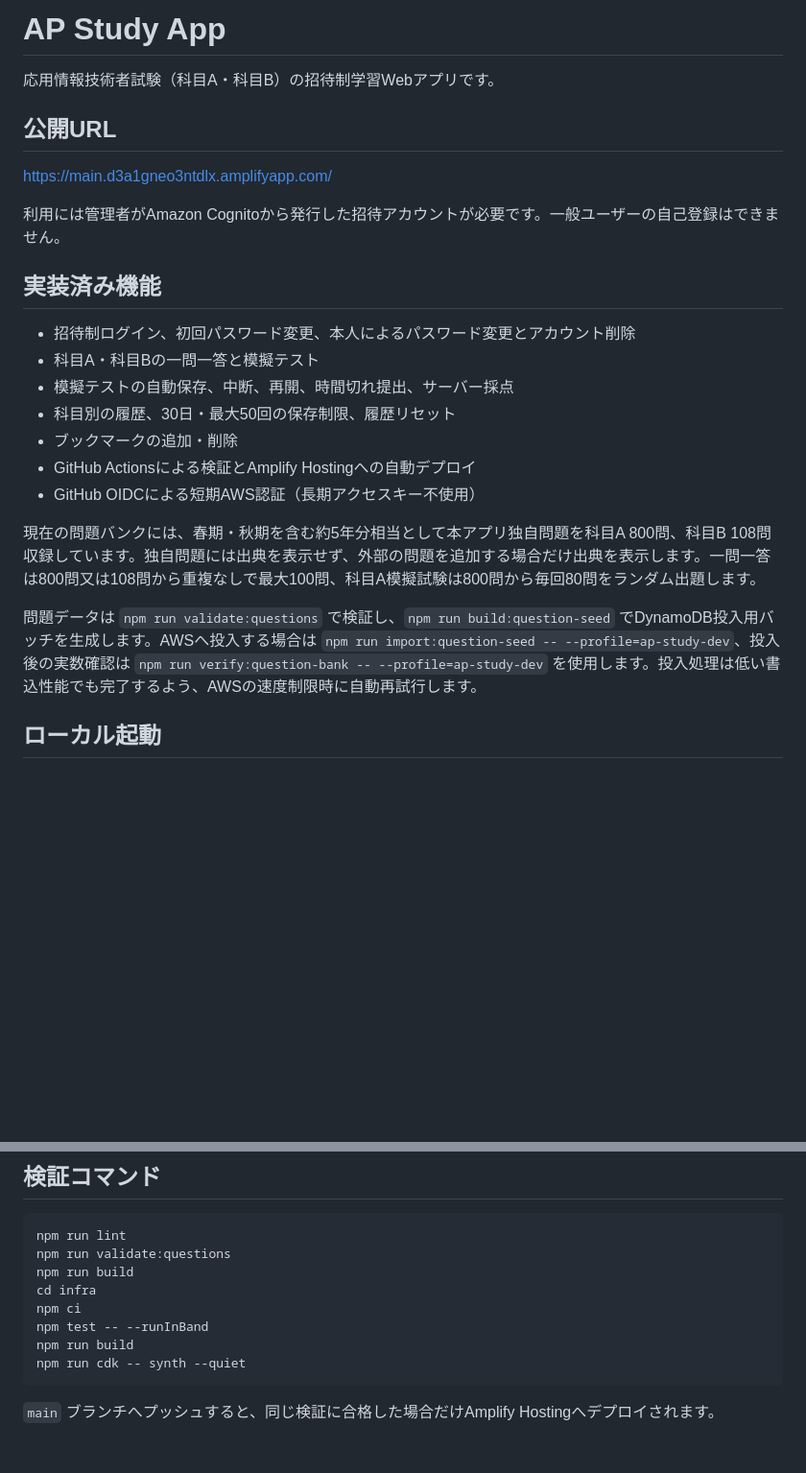
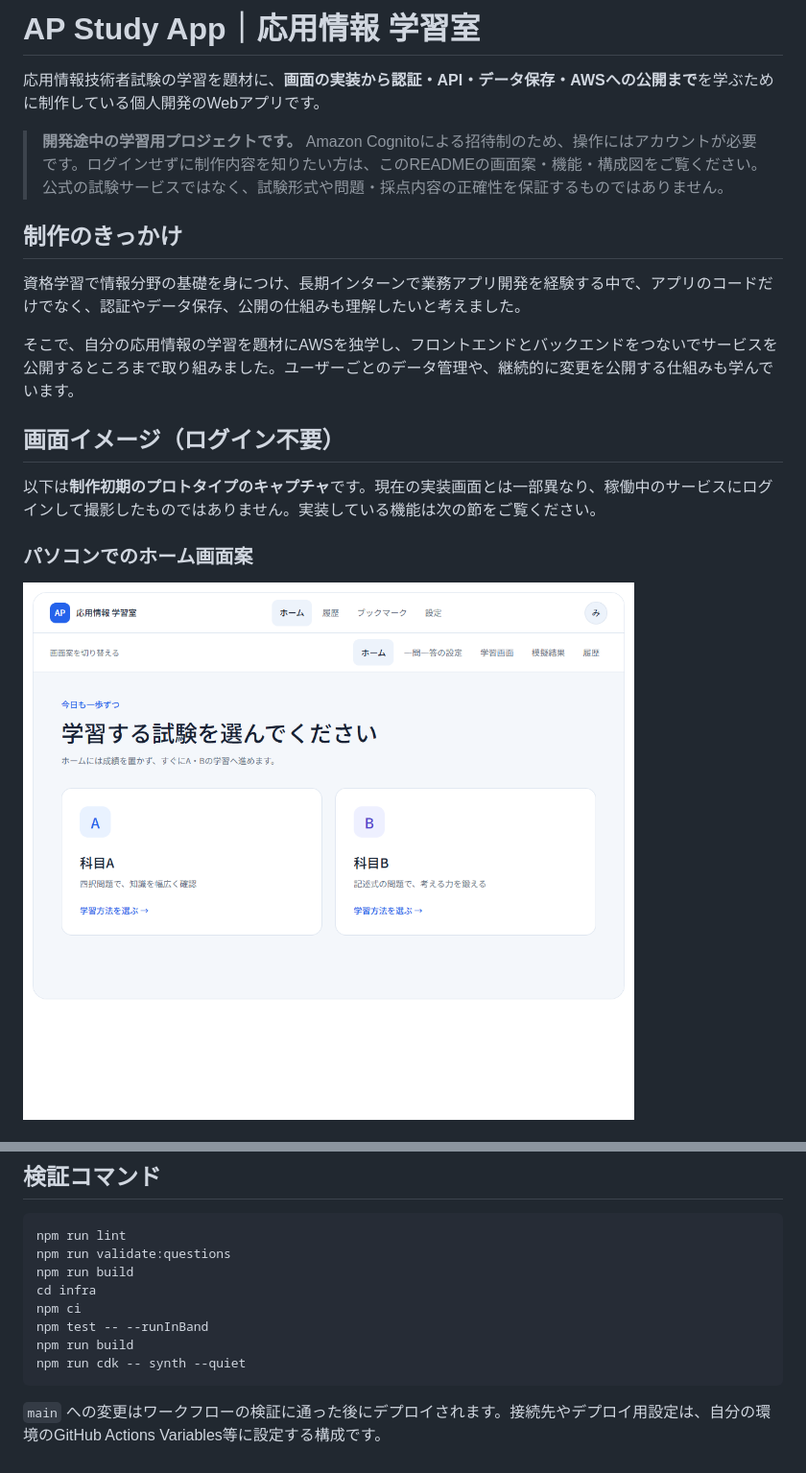
Before and after one commit to kminori037-commits/ap-study-app, a Markdown page: README.md, 2 parts joined by grey strips. Shown at 96% size. Drawn GitHub-style; pictures changed too: docs/images/home-prototype.png (added); blank space fills up the shorter version.

````diff
--- a/README.md
+++ b/README.md
@@ -1,26 +1,20 @@
-# AP Study App
+# AP Study App｜応用情報 学習室
 
-応用情報技術者試験（科目A・科目B）の招待制学習Webアプリです。
+応用情報技術者試験の学習を題材に、**画面の実装から認証・API・データ保存・AWSへの公開まで**を学ぶために制作している個人開発のWebアプリです。
 
-## 公開URL
+> **開発途中の学習用プロジェクトです。** Amazon Cognitoによる招待制のため、操作にはアカウントが必要です。ログインせずに制作内容を知りたい方は、このREADMEの画面案・機能・構成図をご覧ください。公式の試験サービスではなく、試験形式や問題・採点内容の正確性を保証するものではありません。
 
-https://main.d3a1gneo3ntdlx.amplifyapp.com/
+## 制作のきっかけ
 
-利用には管理者がAmazon Cognitoから発行した招待アカウントが必要です。一般ユーザーの自己登録はできません。
+資格学習で情報分野の基礎を身につけ、長期インターンで業務アプリ開発を経験する中で、アプリのコードだけでなく、認証やデータ保存、公開の仕組みも理解したいと考えました。
 
-## 実装済み機能
+そこで、自分の応用情報の学習を題材にAWSを独学し、フロントエンドとバックエンドをつないでサービスを公開するところまで取り組みました。ユーザーごとのデータ管理や、継続的に変更を公開する仕組みも学んでいます。
 
-- 招待制ログイン、初回パスワード変更、本人によるパスワード変更とアカウント削除
-- 科目A・科目Bの一問一答と模擬テスト
-- 模擬テストの自動保存、中断、再開、時間切れ提出、サーバー採点
-- 科目別の履歴、30日・最大50回の保存制限、履歴リセット
-- ブックマークの追加・削除
-- GitHub Actionsによる検証とAmplify Hostingへの自動デプロイ
-- GitHub OIDCによる短期AWS認証（長期アクセスキー不使用）
+## 画面イメージ（ログイン不要）
 
-現在の問題バンクには、春期・秋期を含む約5年分相当として本アプリ独自問題を科目A 800問、科目B 108問収録しています。独自問題には出典を表示せず、外部の問題を追加する場合だけ出典を表示します。一問一答は800問又は108問から重複なしで最大100問、科目A模擬試験は800問から毎回80問をランダム出題します。
+以下は**制作初期のプロトタイプのキャプチャ**です。現在の実装画面とは一部異なり、稼働中のサービスにログインして撮影したものではありません。実装している機能は次の節をご覧ください。
 
-問題データは `npm run validate:questions` で検証し、`npm run build:question-seed` でDynamoDB投入用バッチを生成します。AWSへ投入する場合は `npm run import:question-seed -- --profile=ap-study-dev`、投入後の実数確認は `npm run verify:question-bank -- --profile=ap-study-dev` を使用します。投入処理は低い書込性能でも完了するよう、AWSの速度制限時に自動再試行します。
+### パソコンでのホーム画面案
 
-## ローカル起動
+![科目A・科目Bから学習を始めるホーム画面の初期プロトタイプ](docs/images/home-prototype.png)
 
@@ -42,4 +136,4 @@ npm run build
 npm run cdk -- synth --quiet
 ```
 
-`main` ブランチへプッシュすると、同じ検証に合格した場合だけAmplify Hostingへデプロイされます。
+`main` への変更はワークフローの検証に通った後にデプロイされます。接続先やデプロイ用設定は、自分の環境のGitHub Actions Variables等に設定する構成です。
````
Also changed, not shown: other parts of README.md (+105 -5 lines), docs/images/mobile-prototype.png (added).
